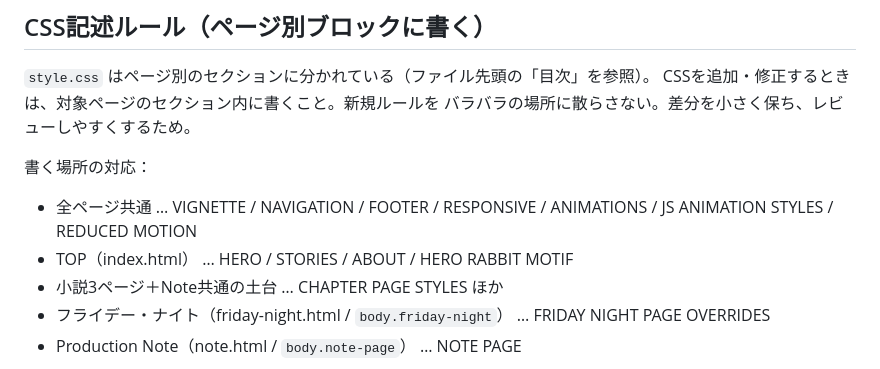
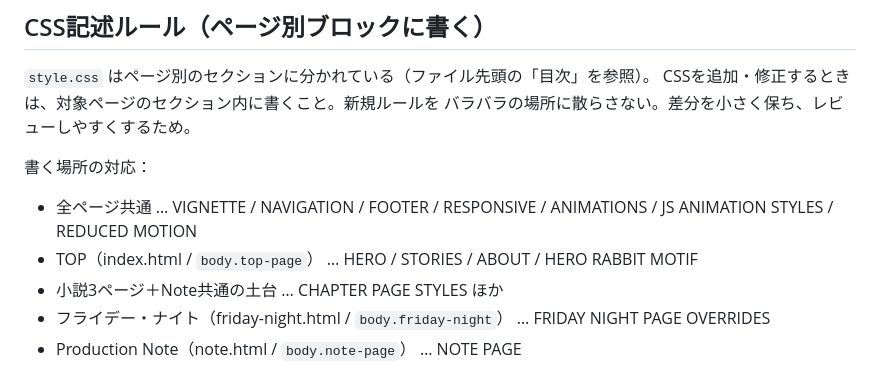
Before and after one commit to kana-natorium/dressing-room, a Markdown page: AGENTS.md, the part around the change. GitHub-like rendering.

```diff
--- a/AGENTS.md
+++ b/AGENTS.md
@@ -68,7 +68,7 @@ CSSを追加・修正するときは、対象ページのセクション内に
 書く場所の対応：
 
 - 全ページ共通 … VIGNETTE / NAVIGATION / FOOTER / RESPONSIVE / ANIMATIONS / JS ANIMATION STYLES / REDUCED MOTION
-- TOP（index.html） … HERO / STORIES / ABOUT / HERO RABBIT MOTIF
+- TOP（index.html / `body.top-page`） … HERO / STORIES / ABOUT / HERO RABBIT MOTIF
 - 小説3ページ＋Note共通の土台 … CHAPTER PAGE STYLES ほか
 - フライデー・ナイト（friday-night.html / `body.friday-night`） … FRIDAY NIGHT PAGE OVERRIDES
 - Production Note（note.html / `body.note-page`） … NOTE PAGE
```
Also changed, not shown: CLAUDE.md (+1 -1 lines).
